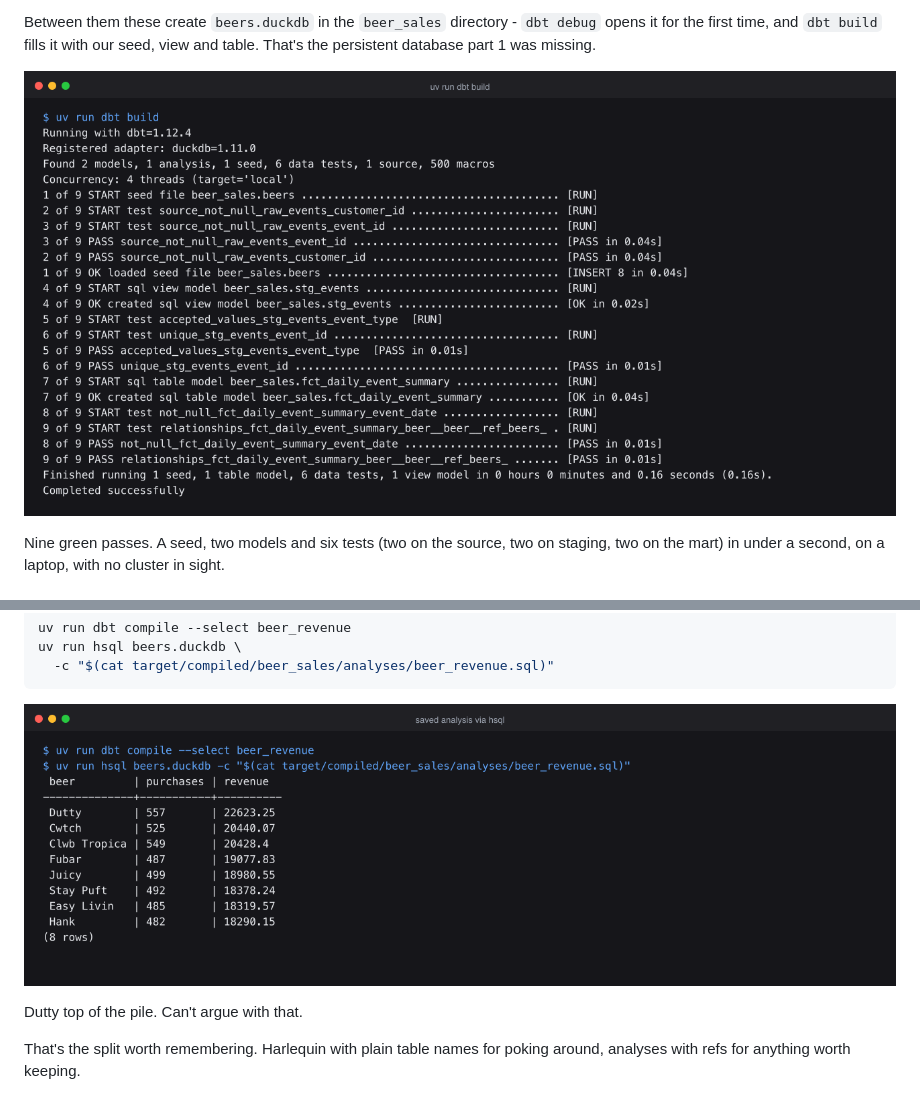
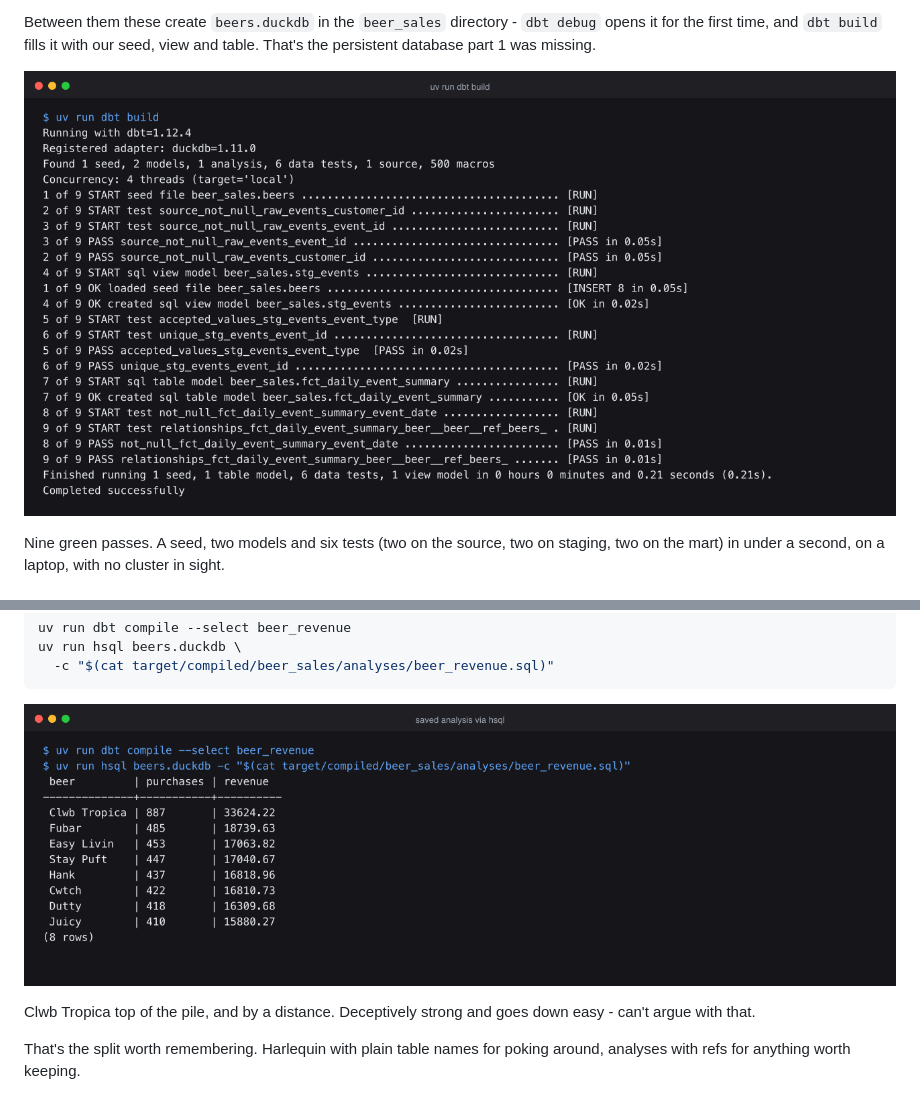
Before and after one commit to hungovercoders/learn.harlequin, a Markdown page: docs/2.dbt.md, 2 parts joined by grey strips. Drawn GitHub-style; pictures changed too: docs/images/02/dbt_build.png, docs/images/02/hsql_mart.png.

```diff
--- a/docs/2.dbt.md
+++ b/docs/2.dbt.md
@@ -389,7 +389,7 @@ uv run hsql beers.duckdb \
 
 ![hsql mart](images/02/hsql_mart.png)
 
-Dutty top of the pile. Can't argue with that.
+Clwb Tropica top of the pile, and by a distance. Deceptively strong and goes down easy - can't argue with that.
 
 That's the split worth remembering. Harlequin with plain table names for poking around, analyses with refs for anything worth keeping.
 
```
Also changed, not shown: other parts of docs/2.dbt.md (+1 -1 lines), docs/1.duckdb_harlequin.md (+4 -1 lines), docs/images/02/dbt_test_fail.png, 1 other file.
